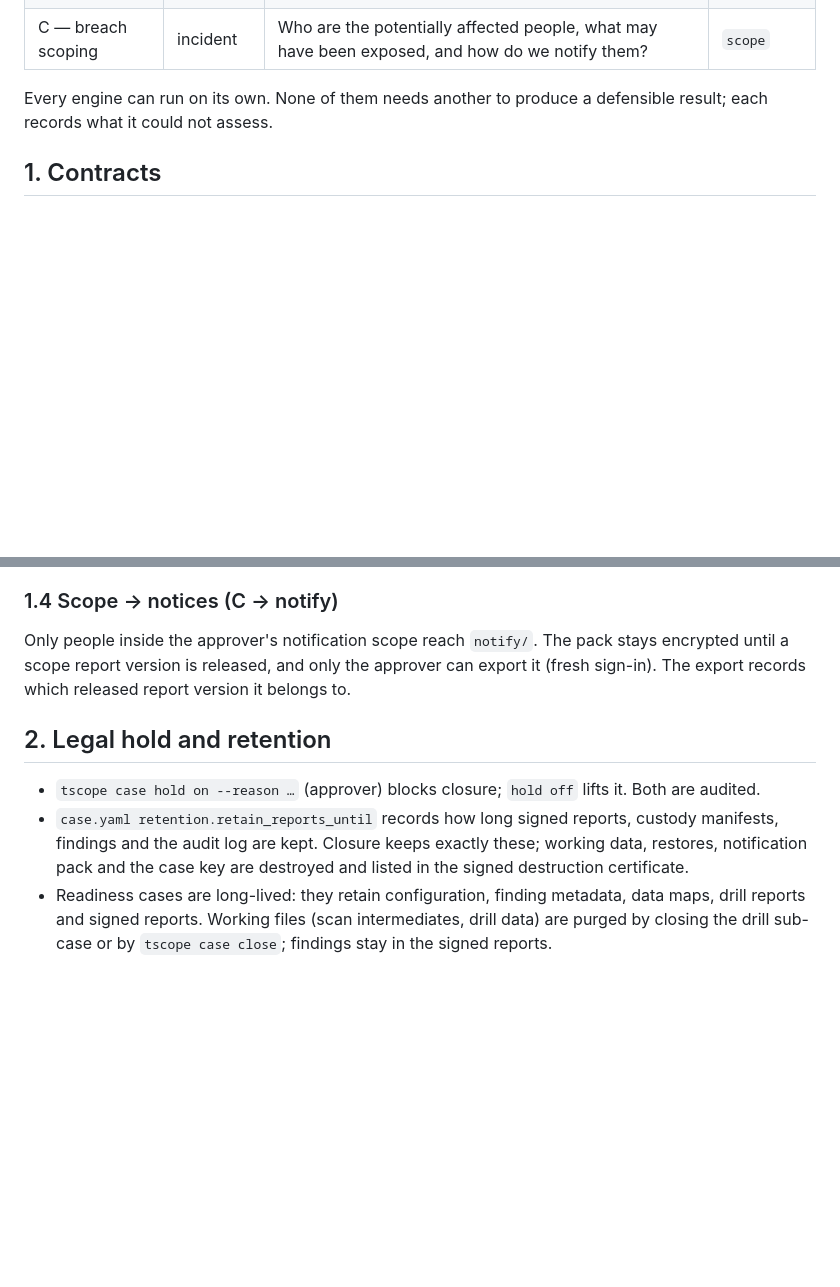
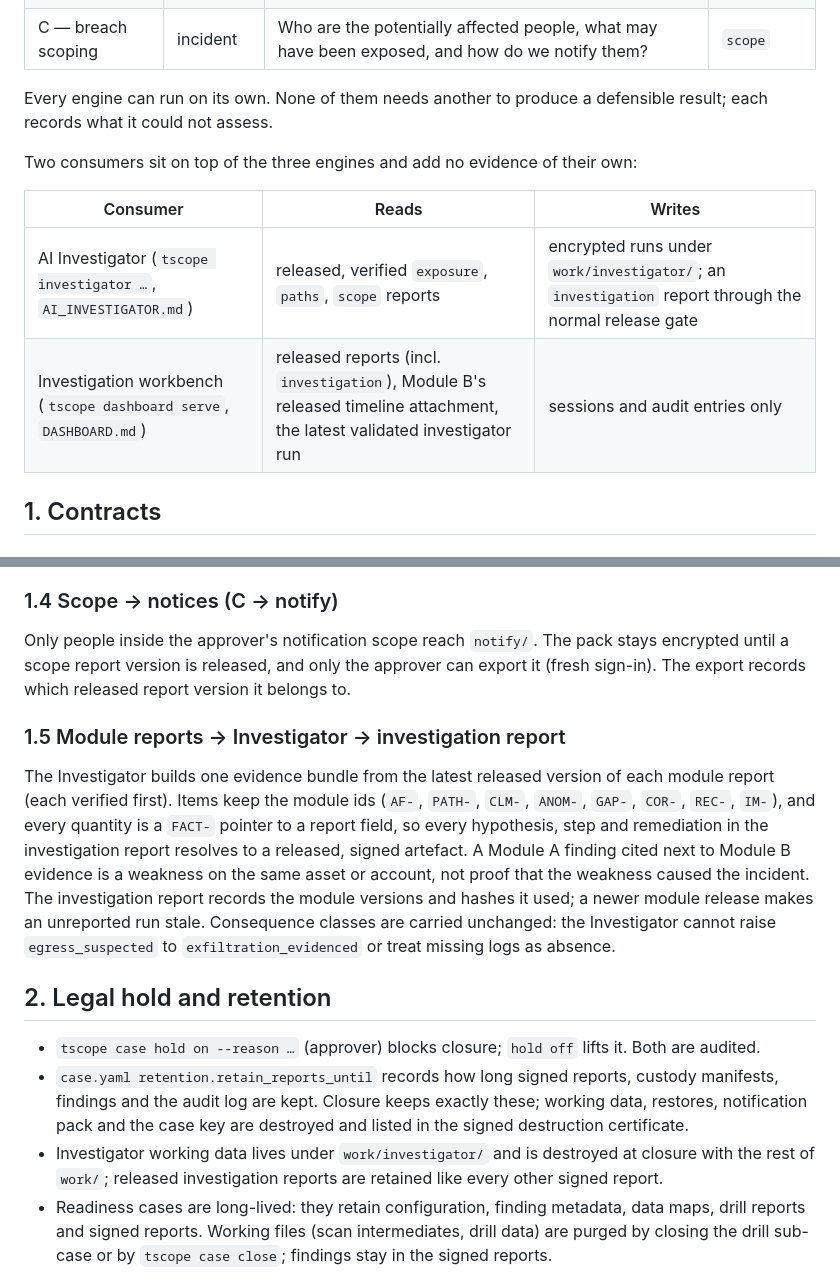
Before and after one commit to KingsmanRon/tripline-scope, a Markdown page: docs/INTEGRATION.md, 2 parts joined by grey strips. Rendered like a GitHub page; blank space fills up the shorter version.

```diff
--- a/docs/INTEGRATION.md
+++ b/docs/INTEGRATION.md
@@ -11,6 +11,13 @@ one signed report chain per report kind:
 
 Every engine can run on its own. None of them needs another to produce a defensible result; each records what it
 could not assess.
+
+Two consumers sit on top of the three engines and add no evidence of their own:
+
+| Consumer | Reads | Writes |
+|---|---|---|
+| AI Investigator (`tscope investigator …`, `AI_INVESTIGATOR.md`) | released, verified `exposure`, `paths`, `scope` reports | encrypted runs under `work/investigator/`; an `investigation` report through the normal release gate |
+| Investigation workbench (`tscope dashboard serve`, `DASHBOARD.md`) | released reports (incl. `investigation`), Module B's released timeline attachment, the latest validated investigator run | sessions and audit entries only |
 
 ## 1. Contracts
 
@@ -82,12 +89,24 @@ Only people inside the approver's notification scope reach `notify/`. The pack s
 report version is released, and only the approver can export it (fresh sign-in). The export records which
 released report version it belongs to.
 
+### 1.5 Module reports → Investigator → investigation report
+
+The Investigator builds one evidence bundle from the latest released version of each module report (each verified
+first). Items keep the module ids (`AF-`, `PATH-`, `CLM-`, `ANOM-`, `GAP-`, `COR-`, `REC-`, `IM-`), and every quantity
+is a `FACT-` pointer to a report field, so every hypothesis, step and remediation in the investigation report resolves
+to a released, signed artefact. A Module A finding cited next to Module B evidence is a weakness on the same asset or
+account, not proof that the weakness caused the incident. The investigation report records the module versions and
+hashes it used; a newer module release makes an unreported run stale. Consequence classes are carried unchanged: the
+Investigator cannot raise `egress_suspected` to `exfiltration_evidenced` or treat missing logs as absence.
+
 ## 2. Legal hold and retention
 
 * `tscope case hold on --reason …` (approver) blocks closure; `hold off` lifts it. Both are audited.
 * `case.yaml retention.retain_reports_until` records how long signed reports, custody manifests, findings and the
   audit log are kept. Closure keeps exactly these; working data, restores, notification pack and the case key are
   destroyed and listed in the signed destruction certificate.
+* Investigator working data lives under `work/investigator/` and is destroyed at closure with the rest of `work/`;
+  released investigation reports are retained like every other signed report.
 * Readiness cases are long-lived: they retain configuration, finding metadata, data maps, drill reports and signed
   reports. Working files (scan intermediates, drill data) are purged by closing the drill sub-case or by
   `tscope case close`; findings stay in the signed reports.
```
Also changed, not shown: docs/SECURITY.md (+34 -2 lines).
